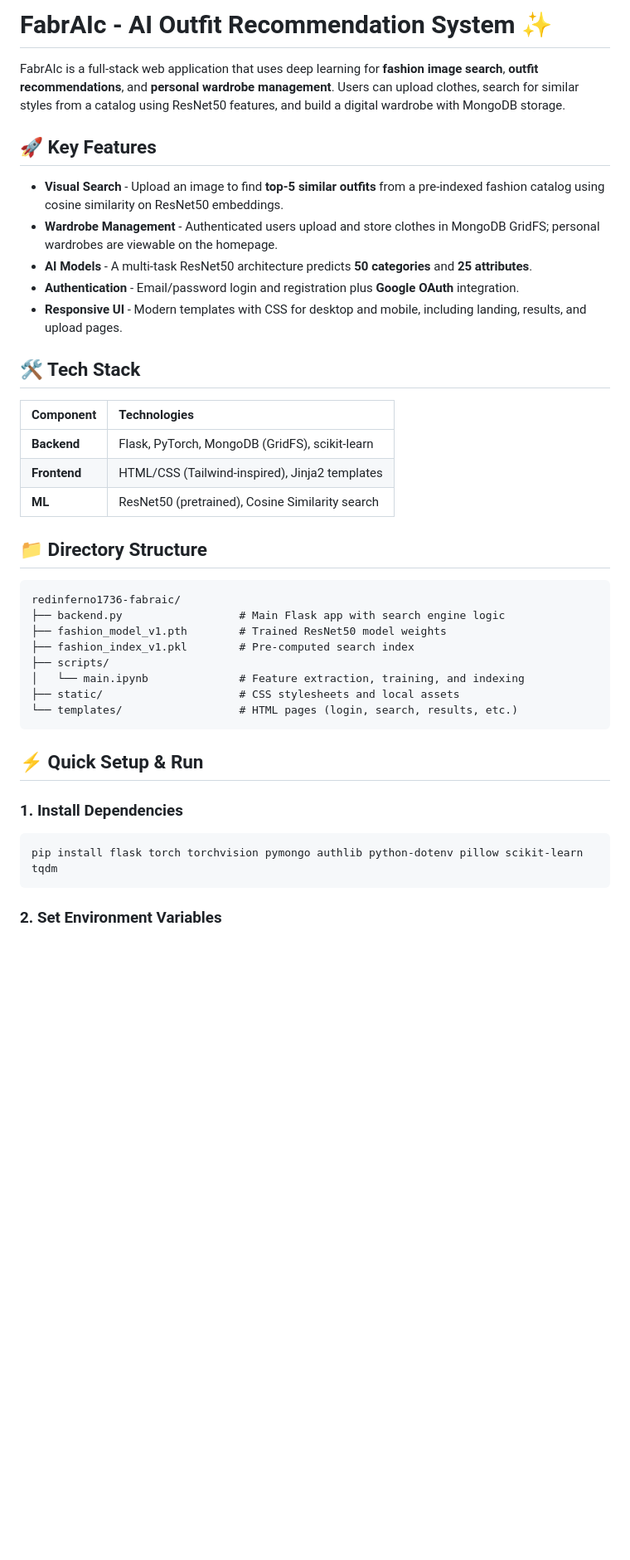
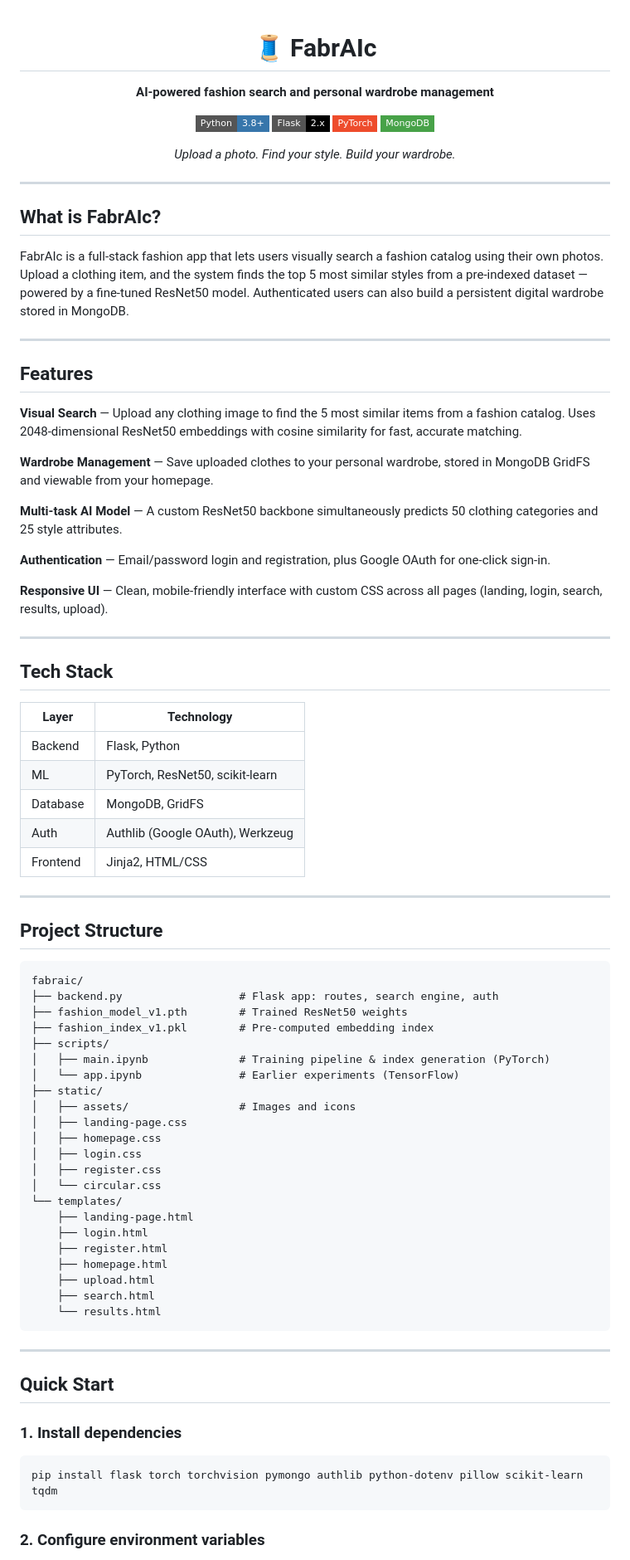
Before and after one commit to Redinferno1736/FabrAIc, a Markdown page: README.md, the part around one of its changes. Shown at 83% size. GitHub-like rendering; badges without logos; blank space fills up the shorter version.

Commit message:
bug fixes and updated readme

````diff
--- a/README.md
+++ b/README.md
@@ -1,41 +1,88 @@
-# FabrAIc - AI Outfit Recommendation System ✨
+<div align="center">
 
-FabrAIc is a full-stack web application that uses deep learning for **fashion image search**, **outfit recommendations**, and **personal wardrobe management**. Users can upload clothes, search for similar styles from a catalog using ResNet50 features, and build a digital wardrobe with MongoDB storage.
+# 🧵 FabrAIc
 
-## 🚀 Key Features
+**AI-powered fashion search and personal wardrobe management**
 
-* **Visual Search** - Upload an image to find **top-5 similar outfits** from a pre-indexed fashion catalog using cosine similarity on ResNet50 embeddings.
-* **Wardrobe Management** - Authenticated users upload and store clothes in MongoDB GridFS; personal wardrobes are viewable on the homepage.
-* **AI Models** - A multi-task ResNet50 architecture predicts **50 categories** and **25 attributes**.
-* **Authentication** - Email/password login and registration plus **Google OAuth** integration.
-* **Responsive UI** - Modern templates with CSS for desktop and mobile, including landing, results, and upload pages.
+[![Python](https://img.shields.io/badge/Python-3.8+-3776AB?style=flat-square&logo=python&logoColor=white)](https://python.org)
+[![Flask](https://img.shields.io/badge/Flask-2.x-000000?style=flat-square&logo=flask)](https://flask.palletsprojects.com)
+[![PyTorch](https://img.shields.io/badge/PyTorch-EE4C2C?style=flat-square&logo=pytorch&logoColor=white)](https://pytorch.org)
+[![MongoDB](https://img.shields.io/badge/MongoDB-47A248?style=flat-square&logo=mongodb&logoColor=white)](https://mongodb.com)
 
-## 🛠 Tech Stack
+*Upload a photo. Find your style. Build your wardrobe.*
 
-| Component | Technologies |
-|:----------|:-------------|
-| **Backend** | Flask, PyTorch, MongoDB (GridFS), scikit-learn |
-| **Frontend** | HTML/CSS (Tailwind-inspired), Jinja2 templates |
-| **ML** | ResNet50 (pretrained), Cosine Similarity search |
+</div>
 
-## 📁 Directory Structure
+---
+
+## What is FabrAIc?
+
+FabrAIc is a full-stack fashion app that lets users visually search a fashion catalog using their own photos. Upload a clothing item, and the system finds the top 5 most similar styles from a pre-indexed dataset — powered by a fine-tuned ResNet50 model. Authenticated users can also build a persistent digital wardrobe stored in MongoDB.
+
+---
+
+## Features
+
+**Visual Search** — Upload any clothing image to find the 5 most similar items from a fashion catalog. Uses 2048-dimensional ResNet50 embeddings with cosine similarity for fast, accurate matching.
+
+**Wardrobe Management** — Save uploaded clothes to your personal wardrobe, stored in MongoDB GridFS and viewable from your homepage.
+
+**Multi-task AI Model** — A custom ResNet50 backbone simultaneously predicts 50 clothing categories and 25 style attributes.
+
+**Authentication** — Email/password login and registration, plus Google OAuth for one-click sign-in.
+
+**Responsive UI** — Clean, mobile-friendly interface with custom CSS across all pages (landing, login, search, results, upload).
+
+---
+
+## Tech Stack
+
+| Layer | Technology |
+|---|---|
+| Backend | Flask, Python |
+| ML | PyTorch, ResNet50, scikit-learn |
+| Database | MongoDB, GridFS |
+| Auth | Authlib (Google OAuth), Werkzeug |
+| Frontend | Jinja2, HTML/CSS |
+
+---
+
+## Project Structure
+
 ```
-redinferno1736-fabraic/
-├── backend.py                  # Main Flask app with search engine logic
-├── fashion_model_v1.pth        # Trained ResNet50 model weights
-├── fashion_index_v1.pkl        # Pre-computed search index
+fabraic/
+├── backend.py                  # Flask app: routes, search engine, auth
+├── fashion_model_v1.pth        # Trained ResNet50 weights
+├── fashion_index_v1.pkl        # Pre-computed embedding index
 ├── scripts/
-│   └── main.ipynb              # Feature extraction, training, and indexing
-├── static/                     # CSS stylesheets and local assets
-└── templates/                  # HTML pages (login, search, results, etc.)
+│   ├── main.ipynb              # Training pipeline & index generation (PyTorch)
+│   └── app.ipynb               # Earlier experiments (TensorFlow)
+├── static/
+│   ├── assets/                 # Images and icons
+│   ├── landing-page.css
+│   ├── homepage.css
+│   ├── login.css
+│   ├── register.css
+│   └── circular.css
+└── templates/
+    ├── landing-page.html
+    ├── login.html
+    ├── register.html
+    ├── homepage.html
+    ├── upload.html
+    ├── search.html
+    └── results.html
 ```
 
-## ⚡ Quick Setup & Run
+---
 
-### 1. Install Dependencies
+## Quick Start
+
+### 1. Install dependencies
+
 ```bash
 pip install flask torch torchvision pymongo authlib python-dotenv pillow scikit-learn tqdm
 ```
 
-### 2. Set Environment Variables
+### 2. Configure environment variables
 
````
Also changed, not shown: other parts of README.md (+84 -23 lines).
